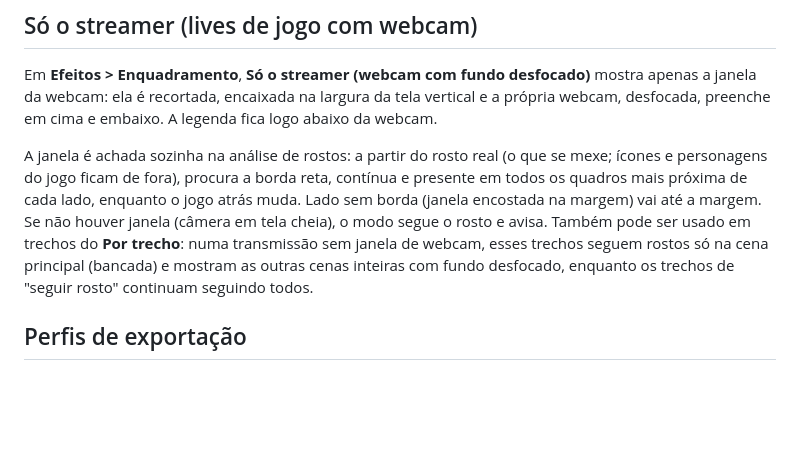
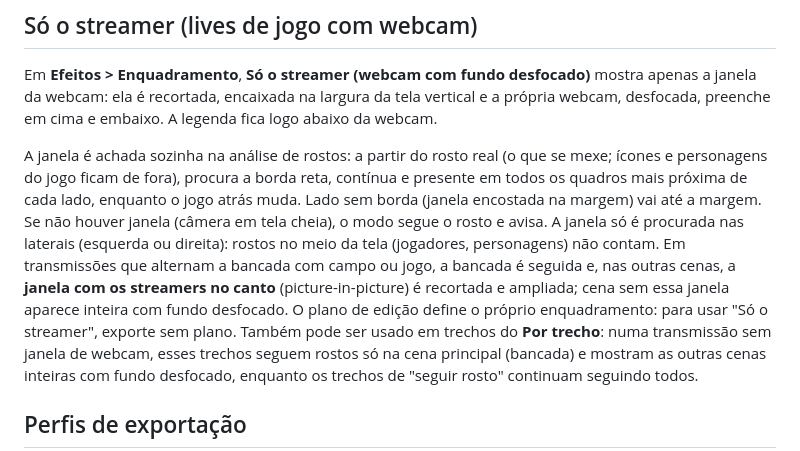
Before and after one commit to Jonatasar01/autocortes-studio, a Markdown page: README.md, the part around the change. Drawn GitHub-style; blank space fills up the shorter version.

Commit message:
docs: render com pausas cortadas e janela dos streamers no Só o streamer
Co-Authored-By: Claude Opus 5.5 <noreply@anthropic.com>

```diff
--- a/README.md
+++ b/README.md
@@ -409,7 +409,11 @@ embaixo. A legenda fica logo abaixo da webcam.
 A janela é achada sozinha na análise de rostos: a partir do rosto real (o que se mexe; ícones e personagens
 do jogo ficam de fora), procura a borda reta, contínua e presente em todos os quadros mais próxima de cada lado,
 enquanto o jogo atrás muda. Lado sem borda (janela encostada na margem) vai até a margem. Se não houver janela
-(câmera em tela cheia), o modo segue o rosto e avisa. Também pode ser usado em trechos do **Por trecho**:
+(câmera em tela cheia), o modo segue o rosto e avisa. A janela só é procurada nas laterais (esquerda ou direita):
+rostos no meio da tela (jogadores, personagens) não contam. Em transmissões que alternam a bancada com campo ou
+jogo, a bancada é seguida e, nas outras cenas, a **janela com os streamers no canto** (picture-in-picture) é
+recortada e ampliada; cena sem essa janela aparece inteira com fundo desfocado. O plano de edição define o próprio
+enquadramento: para usar "Só o streamer", exporte sem plano. Também pode ser usado em trechos do **Por trecho**:
 numa transmissão sem janela de webcam, esses trechos seguem rostos só na cena principal (bancada) e mostram as
 outras cenas inteiras com fundo desfocado, enquanto os trechos de "seguir rosto" continuam seguindo todos.
 
```
Also changed, not shown: CHANGELOG.md (+11 -0 lines).
